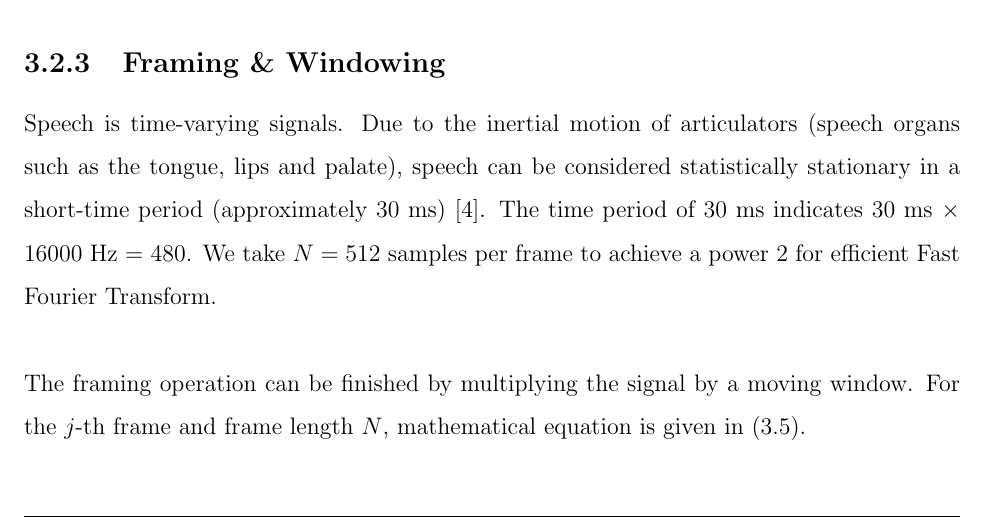
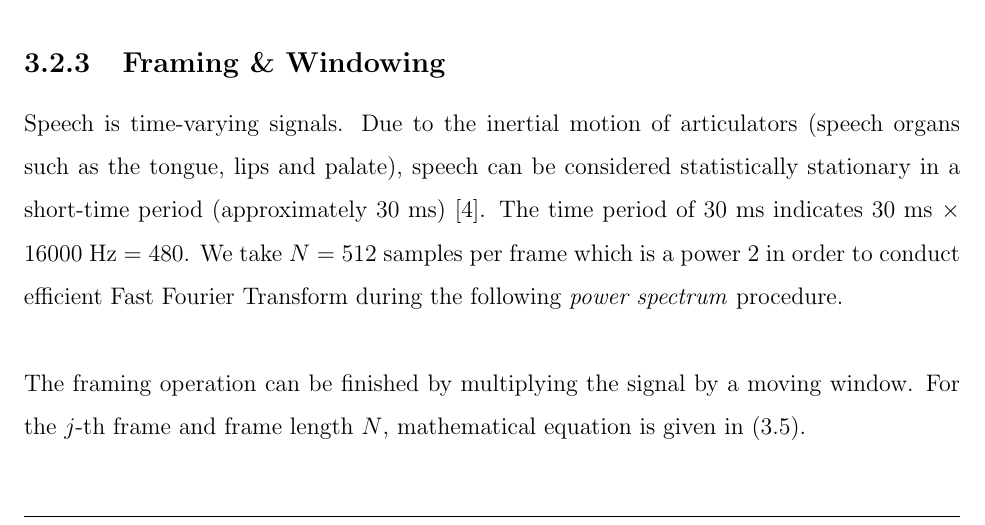
Before and after one commit to leeang/Signal-Processing-Toolbox, a LaTeX thesis (final report/report.tex, which reads final report/chapter/feature-extraction-2.tex): part of page 11 of 32, cut so that both start at the same text. Compiled offline with pdfLaTeX.

Commit message:
update feature extraction

```diff
--- a/final report/chapter/feature-extraction-2.tex
+++ b/final report/chapter/feature-extraction-2.tex
@@ -68,7 +68,7 @@ Fig. \ref{zero_fft} shows the spectra of word `zero' before and after pre-emphas
 
 \subsection{Framing \& Windowing}
 
-Speech is time-varying signals. Due to the inertial motion of articulators (speech organs such as the tongue, lips and palate), speech can be considered statistically stationary in a short-time period (approximately 30 ms) \cite{brandstein1995practical}. The time period of 30 ms indicates 30 ms $\times$ 16000 Hz = 480. We take $N = 512$ samples per frame to achieve a power 2 for efficient Fast Fourier Transform.\\
+Speech is time-varying signals. Due to the inertial motion of articulators (speech organs such as the tongue, lips and palate), speech can be considered statistically stationary in a short-time period (approximately 30 ms) \cite{brandstein1995practical}. The time period of 30 ms indicates 30 ms $\times$ 16000 Hz = 480. We take $N = 512$ samples per frame which is a power 2 in order to conduct efficient Fast Fourier Transform during the following \textit{power spectrum} procedure.\\
 
 The framing operation can be finished by multiplying the signal by a moving window. For the $j$-th frame and frame length $N$, mathematical equation is given in (\ref{eq:windowing}).
 
```
Also changed, not shown: final report/chapter/feature-extraction-2.tex (4 more changed lines).
